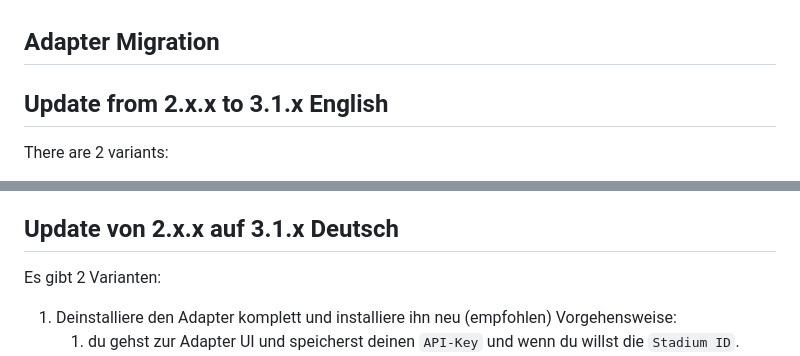
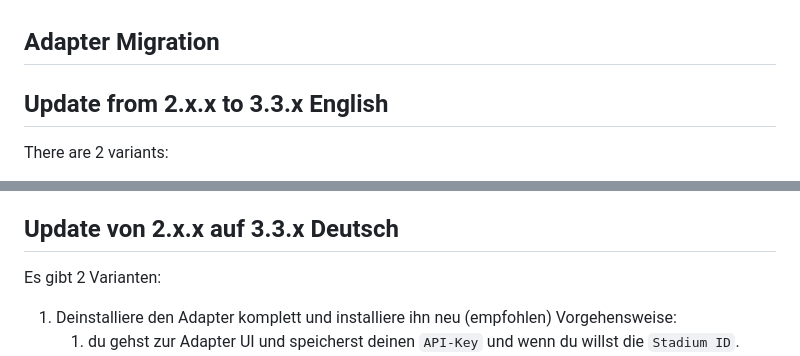
Before and after one commit to iobroker-community-adapters/ioBroker.tankerkoenig, a Markdown page: docs/guide/migration_2.x.x_to_3.3.x.md, 2 parts joined by grey strips. GitHub-like rendering.

Commit message:
update docs and migration guide for stable version

```diff
--- a/docs/guide/migration_3.1.x.md
+++ b/docs/guide/migration_2.x.x_to_3.3.x.md
@@ -1,6 +1,6 @@
 ## Adapter Migration
 
-## Update from 2.x.x to 3.1.x English
+## Update from 2.x.x to 3.3.x English
 There are 2 variants:
 1. uninstall adapter completely and reinstall (recommended) Procedure:
 	1. you go to the Adapter UI and save your `API-Key` and if you want the `Stadium ID`.
@@ -23,7 +23,7 @@ There are 2 variants:
 	   the data points that were logged before.
 
 
-## Update von 2.x.x auf 3.1.x Deutsch
+## Update von 2.x.x auf 3.3.x Deutsch
 Es gibt 2 Varianten:
 1. Deinstalliere den Adapter komplett und installiere ihn neu (empfohlen) Vorgehensweise:
 	1. du gehst zur Adapter UI und speicherst deinen `API-Key` und wenn du willst die `Stadium ID`.
```
Also changed, not shown: docs/de/doc_tankerkoenig_de.md (+1 -1 lines), docs/en/doc_tankerkoenig_en.md (+1 -1 lines), docs/img/tankerkoenigNewDP.png, docs/img/tankerkoenigSettingsScreenshot1.png, docs/img/tankerkoenigSettingsScreenshot2.png, docs/img/tankerkoenigStationFinder.png, docs/img/tankerkoenigStationFinder_copyId.png, 1 other file.
